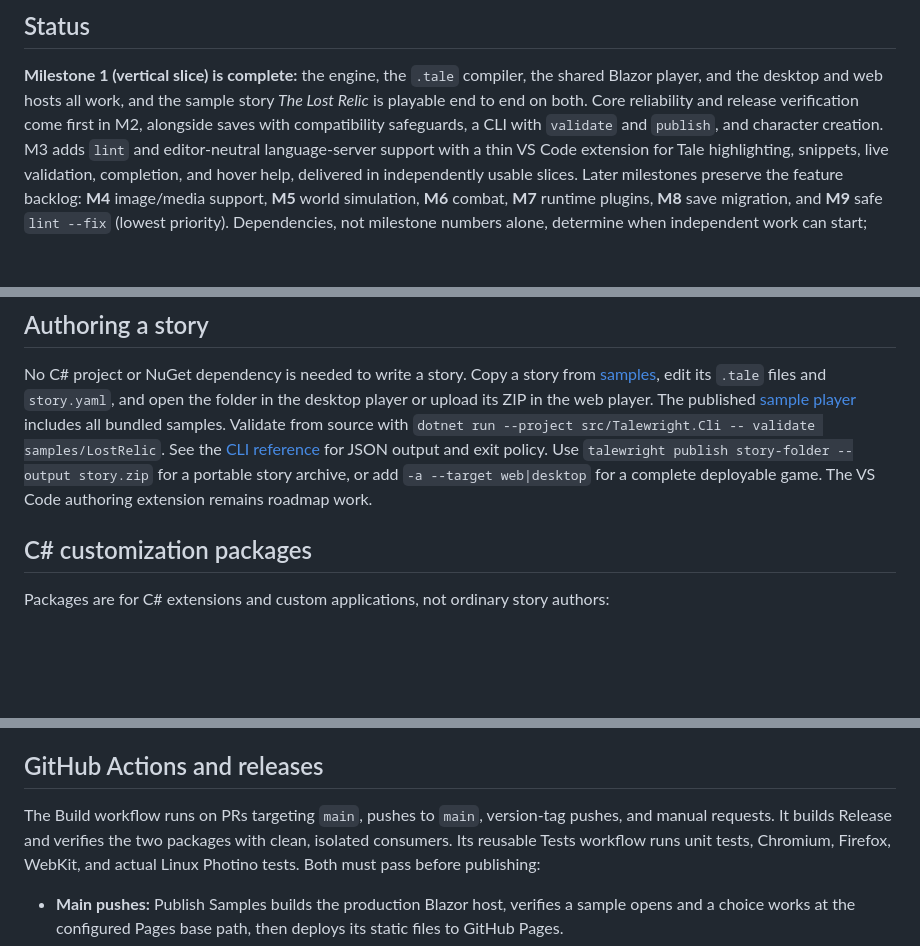
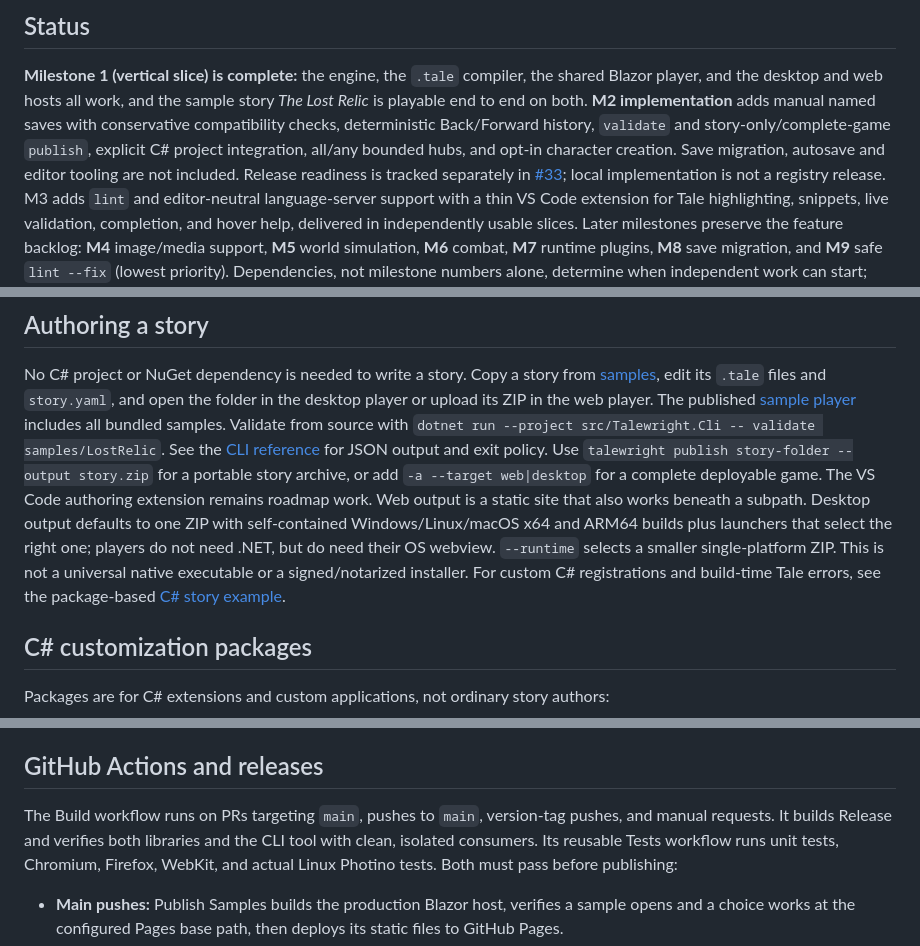
Before and after one commit to squid-farm/talewright, a Markdown page: README.md, 3 parts joined by grey strips. Drawn GitHub-style; blank space fills up the shorter version.

```diff
--- a/README.md
+++ b/README.md
@@ -25,8 +25,11 @@ stats, factions and items. No code is needed. Programmers can extend the engine
 
 **Milestone 1 (vertical slice) is complete:** the engine, the `.tale` compiler, the shared Blazor player, and the
 desktop and web hosts all work, and the sample story *The Lost Relic* is playable end to end on both.
-Core reliability and release verification come first in M2, alongside saves with compatibility safeguards,
-a CLI with `validate` and `publish`, and character creation.
+**M2 implementation** adds manual named saves with conservative compatibility checks, deterministic
+Back/Forward history, `validate` and story-only/complete-game `publish`, explicit C# project
+integration, all/any bounded hubs, and opt-in character creation. Save migration, autosave and
+editor tooling are not included. Release readiness is tracked separately in
+[#33](https://github.com/squid-farm/talewright/issues/33); local implementation is not a registry release.
 M3 adds `lint` and editor-neutral language-server support with a thin VS Code extension for Tale highlighting,
 snippets, live validation, completion, and hover help, delivered in independently usable slices.
 Later milestones preserve the feature backlog: **M4** image/media support, **M5** world simulation,
@@ -90,6 +93,12 @@ Validate from source with `dotnet run --project src/Talewright.Cli -- validate s
 See the [CLI reference](src/Talewright.Cli/README.md) for JSON output and exit policy.
 Use `talewright publish story-folder --output story.zip` for a portable story archive, or add
 `-a --target web|desktop` for a complete deployable game. The VS Code authoring extension remains roadmap work.
+Web output is a static site that also works beneath a subpath. Desktop output defaults to one ZIP
+with self-contained Windows/Linux/macOS x64 and ARM64 builds plus launchers that select the right one;
+players do not need .NET, but do need their OS webview. `--runtime` selects a smaller single-platform ZIP.
+This is not a universal native executable or a signed/notarized installer.
+For custom C# registrations and build-time Tale errors, see the package-based
+[C# story example](examples/CSharpStory/README.md).
 
 ## C# customization packages
 
@@ -133,7 +142,7 @@ project reference for compilation and depends on the shell package for distribut
 ## GitHub Actions and releases
 
 The Build workflow runs on PRs targeting `main`, pushes to `main`, version-tag
-pushes, and manual requests. It builds Release and verifies the two packages with
+pushes, and manual requests. It builds Release and verifies both libraries and the CLI tool with
 clean, isolated consumers. Its reusable Tests workflow runs unit tests, Chromium,
 Firefox, WebKit, and actual Linux Photino tests. Both must pass before publishing:
 
```
Also changed, not shown: docs/ARCHITECTURE.md (+32 -13 lines), docs/PLAN.md (+19 -7 lines).
